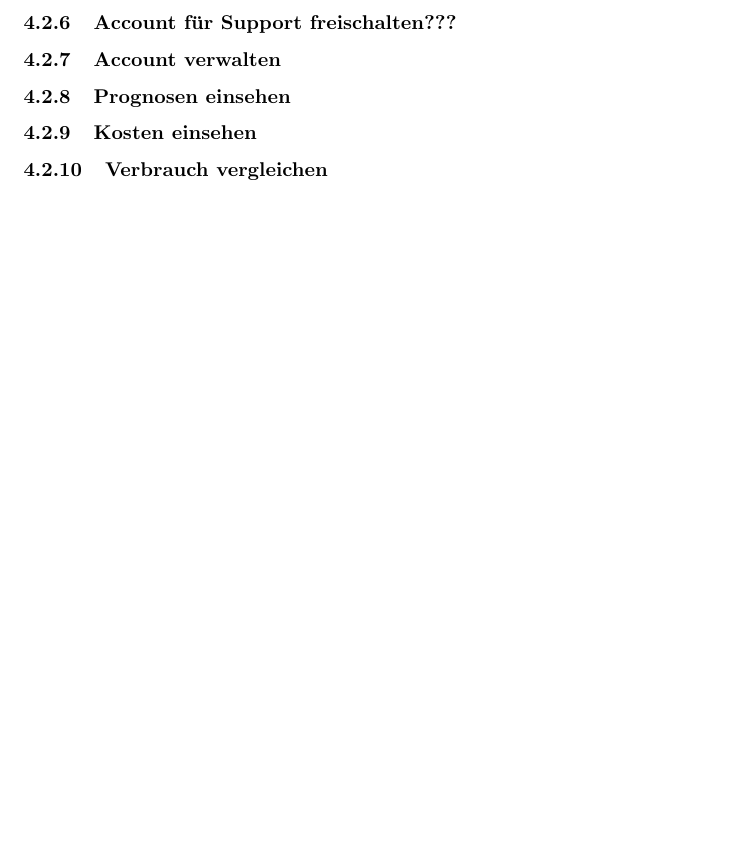
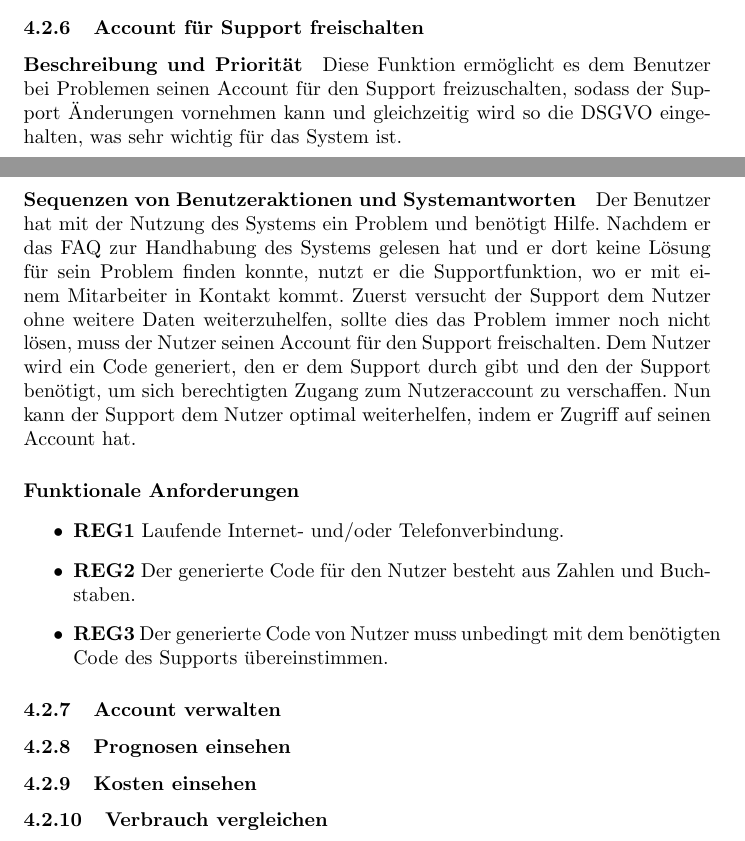
Before and after one commit to corite/iswe, a LaTeX document (specification/specification_main.tex, which reads specification/system_features/main.tex): part of page 12 of 15 before the commit and two parts of pages 11 and 12 of 16 after it, the two joined at a grey line, cut so that both start at the same text, the shorter picture padded with empty space. Compiled offline with pdfLaTeX.

Commit message:
Update main.tex
Feature: Account für Support freischalten hinzugefügt

```diff
--- a/specification/system_features/main.tex
+++ b/specification/system_features/main.tex
@@ -154,7 +154,18 @@ Nach der Auswahl des gewünschten Abomodells, muss, falls sich der User für ein
 	\item \textbf{ABO8} Setzen des neuen Abomodells in den Benutzerdaten zum angegebenen Startzeitpunkt
 \end{itemize}
 
-\subsubsection{Account für Support freischalten???}
+\subsubsection{Account für Support freischalten}
+\paragraph{Beschreibung und Priorität}
+Diese Funktion ermöglicht es dem Benutzer bei Problemen seinen Account für den Support freizuschalten, sodass der Support Änderungen vornehmen kann und gleichzeitig wird so die DSGVO eingehalten, was sehr wichtig für das System ist.
+\paragraph{Sequenzen von Benutzeraktionen und Systemantworten}
+Der Benutzer hat mit der Nutzung des Systems ein Problem und benötigt Hilfe. Nachdem er das FAQ zur Handhabung des Systems gelesen hat und er dort keine Lösung für sein Problem finden konnte, nutzt er die Supportfunktion, wo er mit einem Mitarbeiter in Kontakt kommt. Zuerst versucht der Support dem Nutzer ohne weitere Daten weiterzuhelfen, sollte dies das Problem immer noch nicht lösen, muss der Nutzer seinen Account für den Support freischalten. Dem Nutzer wird ein Code generiert, den er dem Support durch gibt und den der Support benötigt, um sich berechtigten Zugang zum Nutzeraccount zu verschaffen. Nun kann der  Support dem Nutzer optimal weiterhelfen, indem er Zugriff auf seinen Account hat.
+\paragraph{Funktionale Anforderungen}
+\begin{itemize}
+	\item \textbf{REG1} Laufende Internet- und/oder Telefonverbindung.
+	\item \textbf{REG2} Der generierte Code für den Nutzer besteht aus Zahlen und Buchstaben.
+	\item \textbf{REG3} Der generierte Code von Nutzer muss unbedingt mit dem benötigten Code des Supports übereinstimmen.
+
+\end{itemize}
 \subsubsection{Account verwalten}
 \subsubsection{Prognosen einsehen}
 \subsubsection{Kosten einsehen}
```
